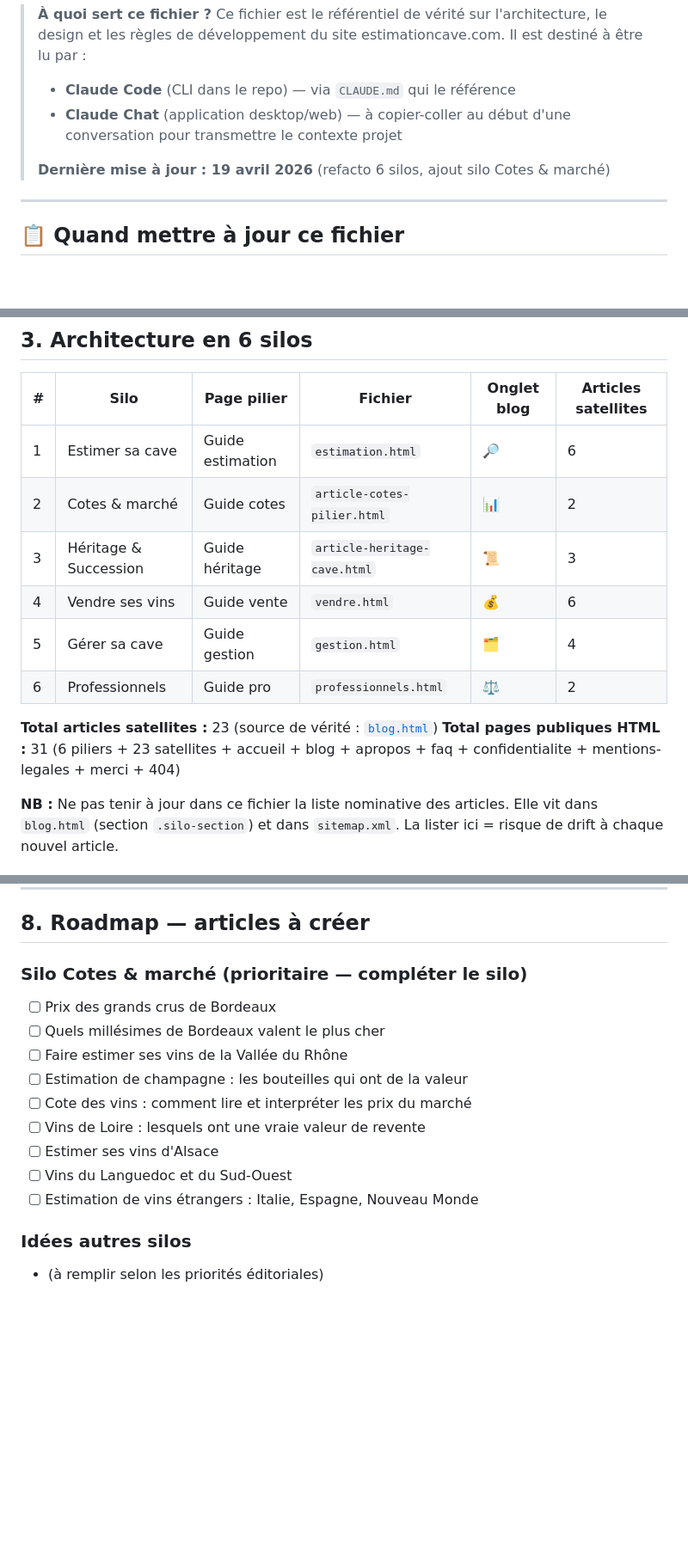
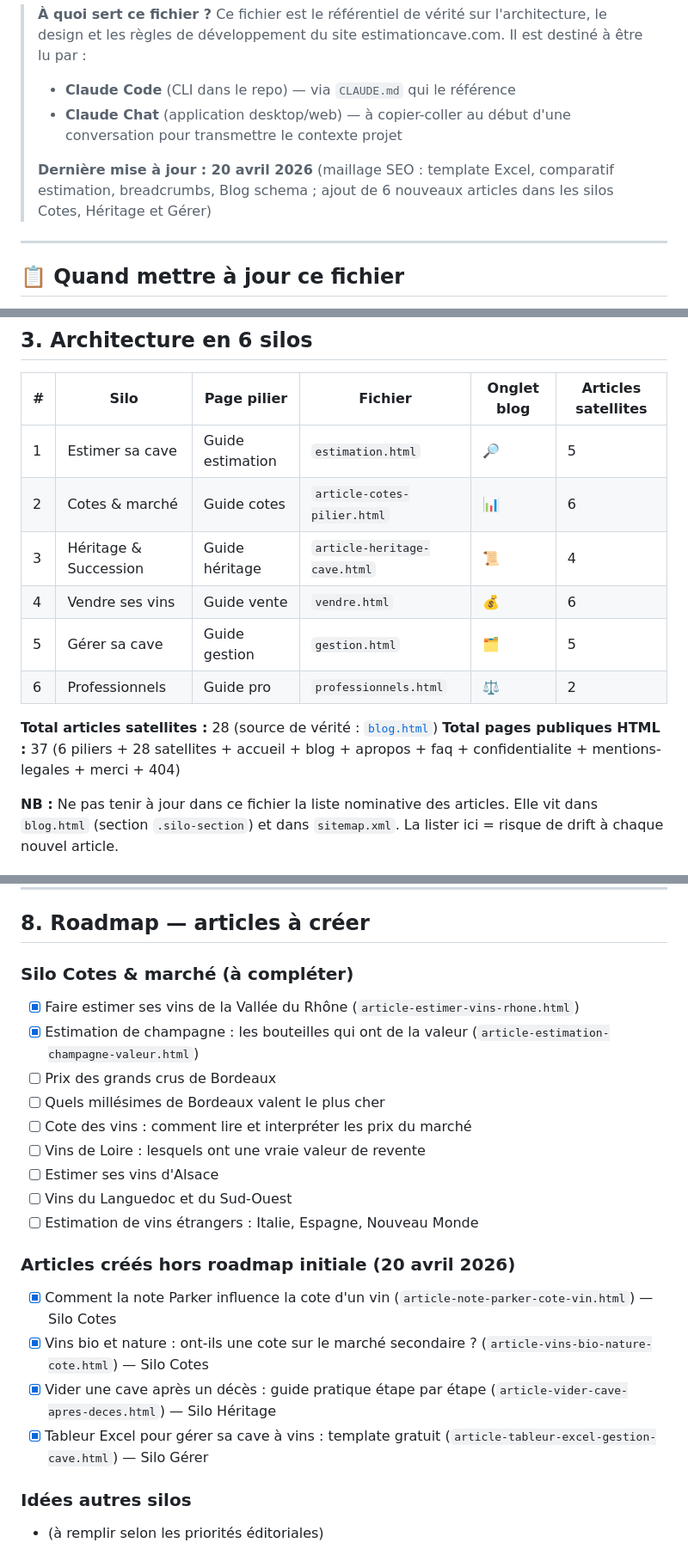
Before and after one commit to LBFannyLB/estimationcave, a Markdown page: estimationcave/site.md, 3 parts joined by grey strips. Shown at 86% size. Rendered like a GitHub page; blank space fills up the shorter version.

Commit message:
docs: MAJ site.md — comptes par silo corrigés (28 satellites), roadmap mise à jour

```diff
--- a/estimationcave/site.md
+++ b/estimationcave/site.md
@@ -5,7 +5,7 @@
 > - **Claude Code** (CLI dans le repo) — via `CLAUDE.md` qui le référence
 > - **Claude Chat** (application desktop/web) — à copier-coller au début d'une conversation pour transmettre le contexte projet
 >
-> **Dernière mise à jour : 19 avril 2026** (refacto 6 silos, ajout silo Cotes & marché)
+> **Dernière mise à jour : 20 avril 2026** (maillage SEO : template Excel, comparatif estimation, breadcrumbs, Blog schema ; ajout de 6 nouveaux articles dans les silos Cotes, Héritage et Gérer)
 
 ---
 
@@ -71,15 +71,15 @@ Configuré dans `vercel.json` :
 
 | # | Silo | Page pilier | Fichier | Onglet blog | Articles satellites |
 |---|---|---|---|---|---|
-| 1 | Estimer sa cave | Guide estimation | `estimation.html` | 🔎 | 6 |
-| 2 | Cotes & marché | Guide cotes | `article-cotes-pilier.html` | 📊 | 2 |
-| 3 | Héritage & Succession | Guide héritage | `article-heritage-cave.html` | 📜 | 3 |
+| 1 | Estimer sa cave | Guide estimation | `estimation.html` | 🔎 | 5 |
+| 2 | Cotes & marché | Guide cotes | `article-cotes-pilier.html` | 📊 | 6 |
+| 3 | Héritage & Succession | Guide héritage | `article-heritage-cave.html` | 📜 | 4 |
 | 4 | Vendre ses vins | Guide vente | `vendre.html` | 💰 | 6 |
-| 5 | Gérer sa cave | Guide gestion | `gestion.html` | 🗂️ | 4 |
+| 5 | Gérer sa cave | Guide gestion | `gestion.html` | 🗂️ | 5 |
 | 6 | Professionnels | Guide pro | `professionnels.html` | ⚖️ | 2 |
 
-**Total articles satellites :** 23 (source de vérité : [`blog.html`](blog.html))
-**Total pages publiques HTML :** 31 (6 piliers + 23 satellites + accueil + blog + apropos + faq + confidentialite + mentions-legales + merci + 404)
+**Total articles satellites :** 28 (source de vérité : [`blog.html`](blog.html))
+**Total pages publiques HTML :** 37 (6 piliers + 28 satellites + accueil + blog + apropos + faq + confidentialite + mentions-legales + merci + 404)
 
 **NB :** Ne pas tenir à jour dans ce fichier la liste nominative des articles. Elle vit dans `blog.html` (section `.silo-section`) et dans `sitemap.xml`. La lister ici = risque de drift à chaque nouvel article.
 
@@ -199,16 +199,22 @@ Ces skills sont accessibles via le harness Claude Code. Claude Chat ne les a pas
 
 ## 8. Roadmap — articles à créer
 
-### Silo Cotes & marché (prioritaire — compléter le silo)
+### Silo Cotes & marché (à compléter)
+- [x] Faire estimer ses vins de la Vallée du Rhône (`article-estimer-vins-rhone.html`)
+- [x] Estimation de champagne : les bouteilles qui ont de la valeur (`article-estimation-champagne-valeur.html`)
 - [ ] Prix des grands crus de Bordeaux
 - [ ] Quels millésimes de Bordeaux valent le plus cher
-- [ ] Faire estimer ses vins de la Vallée du Rhône
-- [ ] Estimation de champagne : les bouteilles qui ont de la valeur
 - [ ] Cote des vins : comment lire et interpréter les prix du marché
 - [ ] Vins de Loire : lesquels ont une vraie valeur de revente
 - [ ] Estimer ses vins d'Alsace
 - [ ] Vins du Languedoc et du Sud-Ouest
 - [ ] Estimation de vins étrangers : Italie, Espagne, Nouveau Monde
+
+### Articles créés hors roadmap initiale (20 avril 2026)
+- [x] Comment la note Parker influence la cote d'un vin (`article-note-parker-cote-vin.html`) — Silo Cotes
+- [x] Vins bio et nature : ont-ils une cote sur le marché secondaire ? (`article-vins-bio-nature-cote.html`) — Silo Cotes
+- [x] Vider une cave après un décès : guide pratique étape par étape (`article-vider-cave-apres-deces.html`) — Silo Héritage
+- [x] Tableur Excel pour gérer sa cave à vins : template gratuit (`article-tableur-excel-gestion-cave.html`) — Silo Gérer
 
 ### Idées autres silos
 - (à remplir selon les priorités éditoriales)
```
